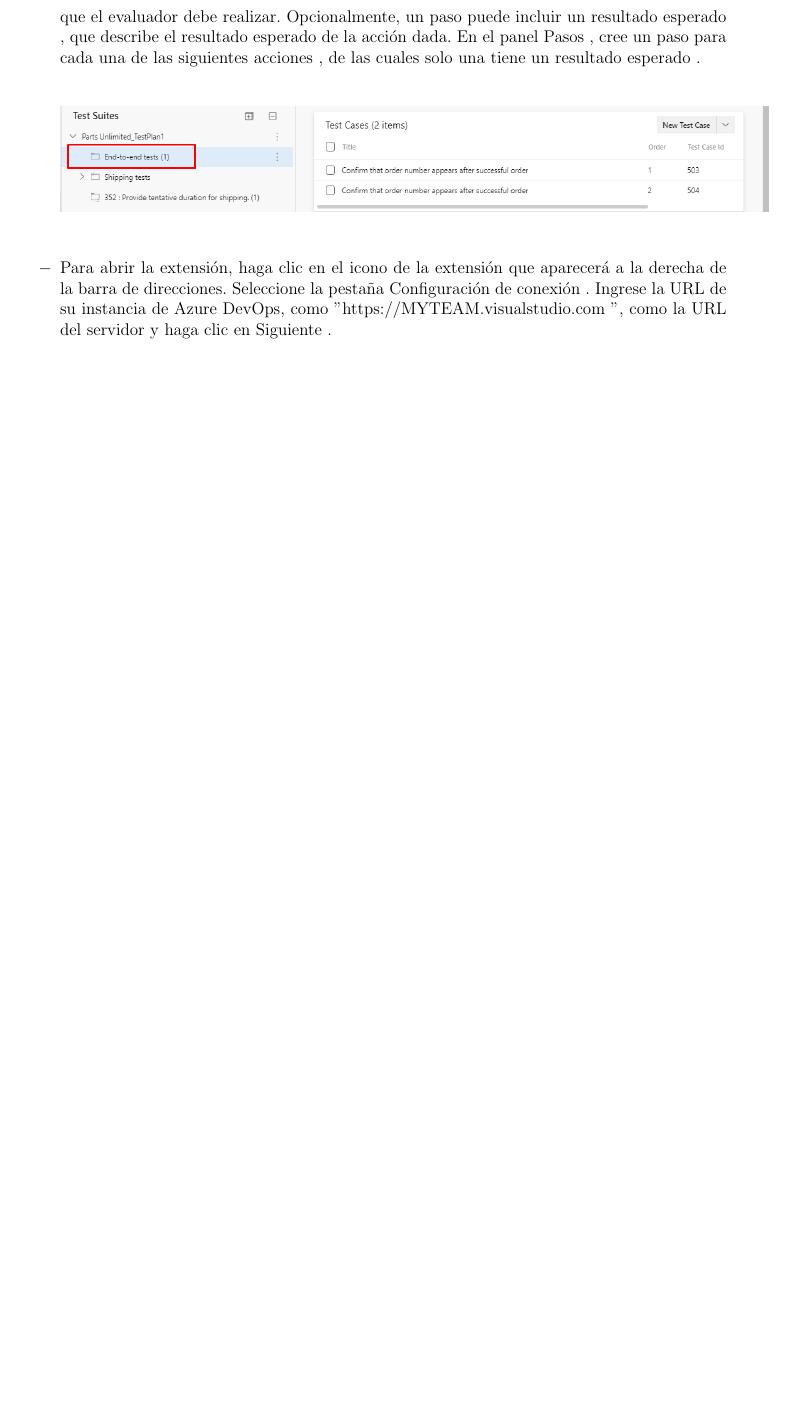
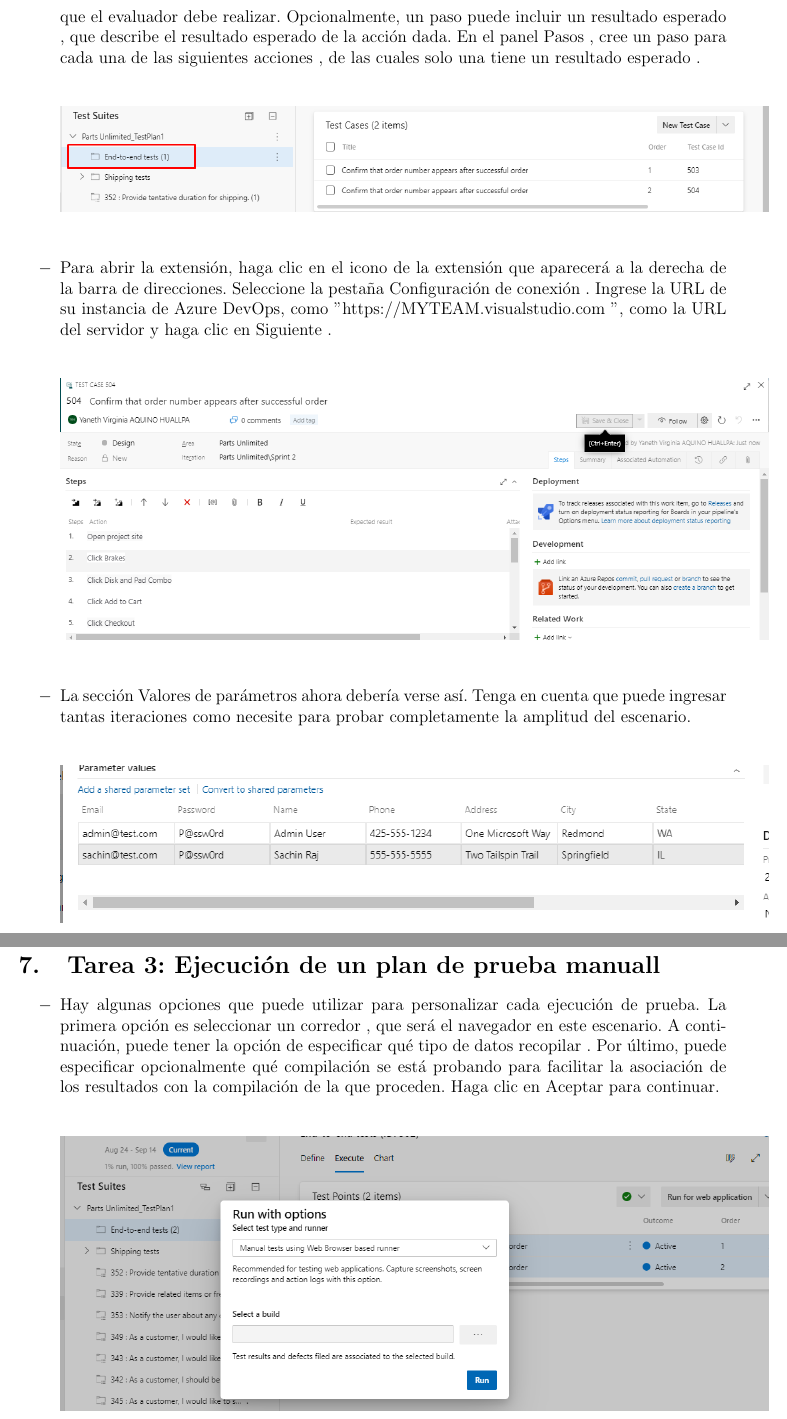
Before and after one commit to virginiayjd7/Unidad_II_Informe-de-Laboratorio-01, a LaTeX document (InformeLaboratorio04.tex, which reads sections/Task01.tex): part of page 15 of 15 before the commit and two parts of pages 15 and 16 of 18 after it, the two joined at a grey line, cut so that both start at the same text, the shorter picture padded with empty space. Compiled offline with pdfLaTeX.

Commit message:
Gestion y planeamiento de pruebas

```diff
--- a/sections/Task01.tex
+++ b/sections/Task01.tex
@@ -109,3 +106,13 @@
 \end{center}
 
 \end{itemize}
+\section{Tarea 3: Ejecución de un plan de prueba manuall }
+\begin{itemize}
+\item Hay algunas opciones que puede utilizar para personalizar cada ejecución de prueba. La primera opción es seleccionar un corredor , que será el navegador en este escenario. A continuación, puede tener la opción de especificar qué tipo de datos recopilar . Por último, puede especificar opcionalmente qué compilación se está probando para facilitar la asociación de los resultados con la compilación de la que proceden. Haga clic en Aceptar para continuar.
+\begin{center}
+\includegraphics[width=\columnwidth]{images/40}\newline
+\end{center}
+\item En la ventana Test Runner , expanda el menú desplegable Prueba 1 de 1: Iteración 1 . Tenga en cuenta que hay dos iteraciones: una para cada conjunto de parámetros especificados en el caso de prueba. En la primera iteración, se utiliza la cuenta admin@test.com . En el segundo, se utilizará sachin@test.com .
+\begin{center}
+\includegraphics[width=\columnwidth]{images/41}\newline
+\end{center}
```
Also changed, not shown: InformeLaboratorio04.pdf, sections/Task01.tex (8 more changed lines), 1 other file.
